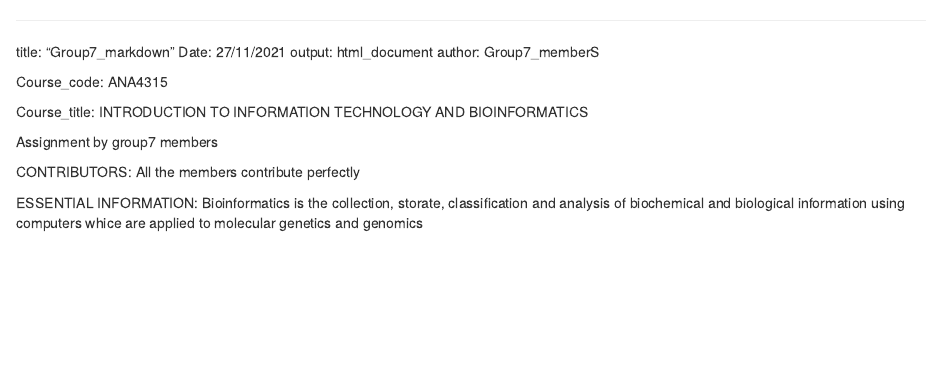
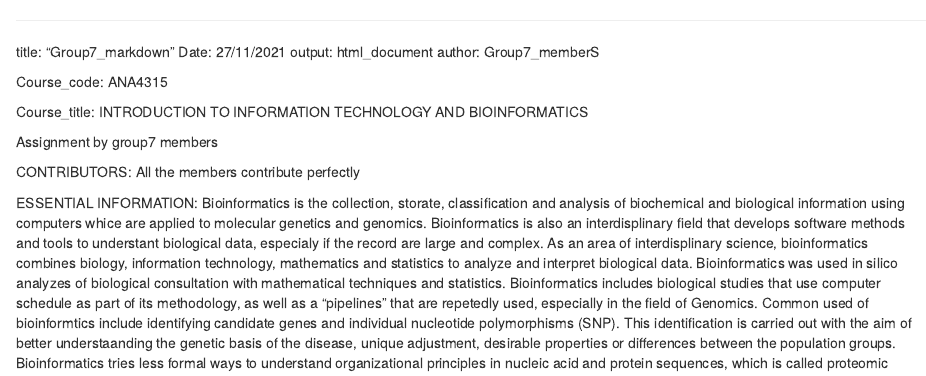
Before and after one commit to abbussalma/Group7_Bioinformatics, an R Markdown document (grp7_markdown.Rmd): the page in a window 1100 px wide, from its top. Rendered offline with R 4.5, knitr and Pandoc, with nearby package versions.

Commit message:
second commit

```diff
--- a/grp7_markdown.Rmd
+++ b/grp7_markdown.Rmd
@@ -12,4 +12,6 @@
 
 CONTRIBUTORS: All the members contribute perfectly
 
-ESSENTIAL INFORMATION: Bioinformatics is the collection, storate, classification and analysis of biochemical and biological information using computers whice are applied to molecular genetics and genomics
+ESSENTIAL INFORMATION: Bioinformatics is the collection, storate, classification and analysis of biochemical and biological information using computers whice are applied to molecular genetics and genomics.
+  Bioinformatics is also an interdisplinary field that develops software methods and tools to understant biological data, especialy if the record are large and complex. As an area of interdisplinary science, bioinformatics combines biology, information technology, mathematics and statistics to analyze and interpret biological data. Bioinformatics was used in silico analyzes of biological consultation with mathematical techniques and statistics. Bioinformatics includes biological studies that use computer schedule as part of its methodology, as well as a "pipelines" that are repetedly used, especially in the field of Genomics.         Common used of bioinformtics include identifying candidate genes and individual nucleotide polymorphisms (SNP). This identification is carried out with the aim of better understaanding the genetic basis of the disease, unique adjustment, desirable properties or differences between the population groups.
+     Bioinformatics tries less formal ways to understand organizational principles in nucleic acid and protein sequences, which is called proteomic
```
Also changed, not shown: grp7_markdown.html (added).
